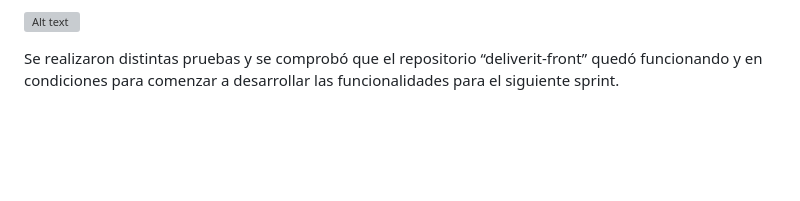
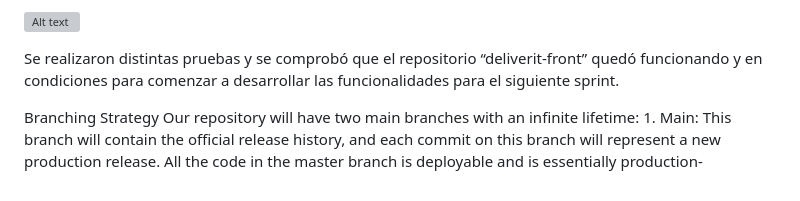
Before and after one commit to Anibal-Quiroz-P5/Portfolio_02, a Markdown page: Readme.md, the part around the change. Drawn GitHub-style; blank space fills up the shorter version; grey boxes are pictures that could not be loaded.

Commit message:
feat/readme

```diff
--- a/Readme.md
+++ b/Readme.md
@@ -205,3 +205,8 @@ Para la construccion del mismo básicamente se llevaron a cabo los siguientes pa
 
 
 Se realizaron distintas pruebas y se comprobó que el repositorio “deliverit-front” quedó funcionando y en condiciones para comenzar a desarrollar las funcionalidades para el siguiente sprint.
+
+
+Branching Strategy
+Our repository will have two main branches with an infinite lifetime:
+    1. Main: This branch will contain the official release history, and each commit on this branch will represent a new production release. All the code in the master branch is deployable and is essentially production-
```
